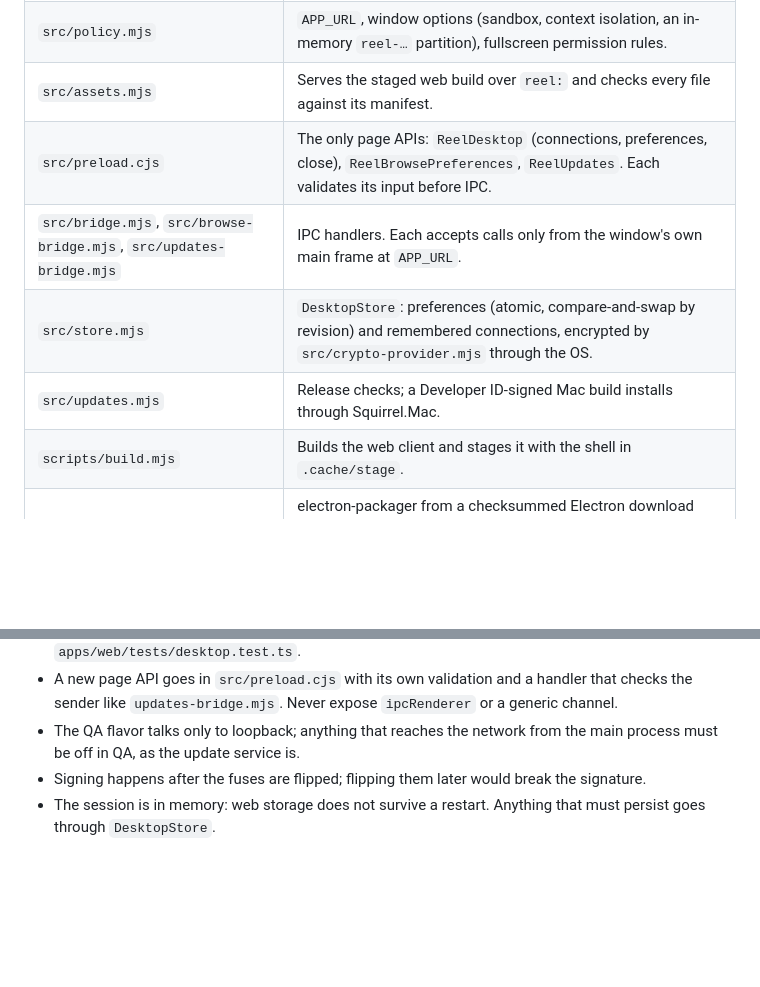
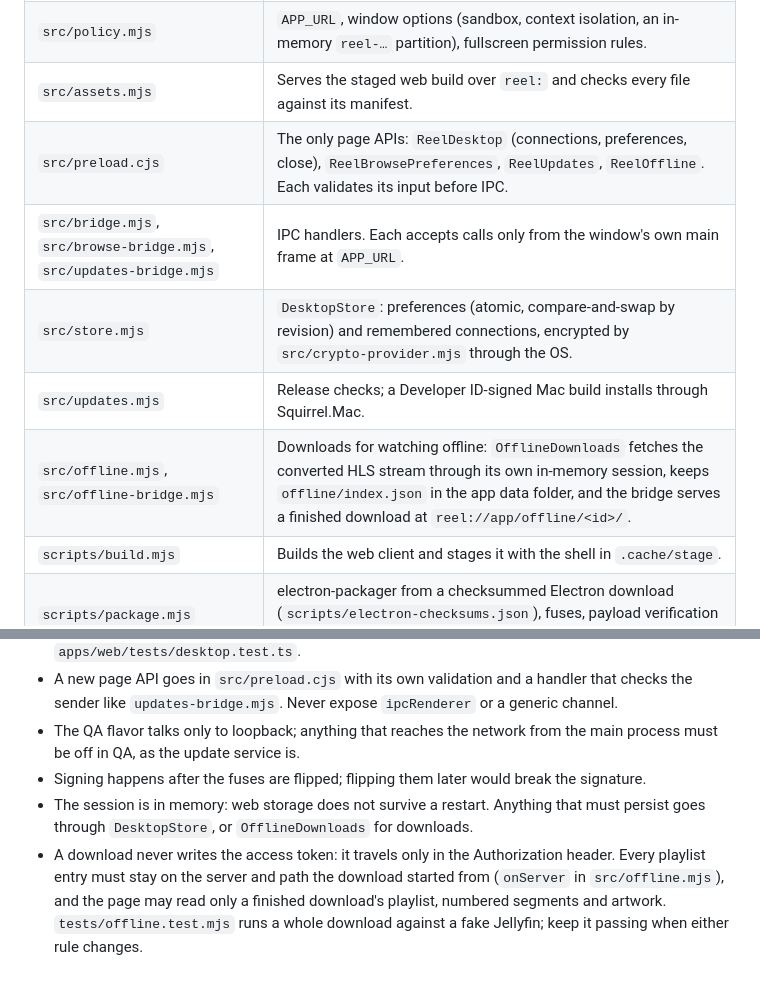
Before and after one commit to cj-vana/reel-client, a Markdown page: apps/desktop/AGENTS.md, 2 parts joined by grey strips. Drawn GitHub-style; blank space fills up the shorter version.

Commit message:
Docs: desktop downloads in the agent notes
The desktop notes now name src/offline.mjs and src/offline-bridge.mjs,
the ReelOffline page API, and the two rules a download depends on: the
token stays in the Authorization header, and every playlist entry stays
on the server and path the download started from. The web notes name
src/desktop-offline.ts and the fixture server's download routes.

```diff
--- a/apps/desktop/AGENTS.md
+++ b/apps/desktop/AGENTS.md
@@ -9,10 +9,11 @@ An Electron shell around the web client (`apps/web`, `platform: 'desktop'`). The
 | `src/main.mjs` | App start, the single window, its in-memory session, the `reel:` asset protocol, permissions, navigation lockdown, the close handshake. |
 | `src/policy.mjs` | `APP_URL`, window options (sandbox, context isolation, an in-memory `reel-…` partition), fullscreen permission rules. |
 | `src/assets.mjs` | Serves the staged web build over `reel:` and checks every file against its manifest. |
-| `src/preload.cjs` | The only page APIs: `ReelDesktop` (connections, preferences, close), `ReelBrowsePreferences`, `ReelUpdates`. Each validates its input before IPC. |
+| `src/preload.cjs` | The only page APIs: `ReelDesktop` (connections, preferences, close), `ReelBrowsePreferences`, `ReelUpdates`, `ReelOffline`. Each validates its input before IPC. |
 | `src/bridge.mjs`, `src/browse-bridge.mjs`, `src/updates-bridge.mjs` | IPC handlers. Each accepts calls only from the window's own main frame at `APP_URL`. |
 | `src/store.mjs` | `DesktopStore`: preferences (atomic, compare-and-swap by revision) and remembered connections, encrypted by `src/crypto-provider.mjs` through the OS. |
 | `src/updates.mjs` | Release checks; a Developer ID-signed Mac build installs through Squirrel.Mac. |
+| `src/offline.mjs`, `src/offline-bridge.mjs` | Downloads for watching offline: `OfflineDownloads` fetches the converted HLS stream through its own in-memory session, keeps `offline/index.json` in the app data folder, and the bridge serves a finished download at `reel://app/offline/<id>/`. |
 | `scripts/build.mjs` | Builds the web client and stages it with the shell in `.cache/stage`. |
 | `scripts/package.mjs` | electron-packager from a checksummed Electron download (`scripts/electron-checksums.json`), fuses, payload verification against the stage, and Mac signing when `REEL_MACOS_SIGN=1`. |
 | `scripts/check.mjs` | Syntax, exact dependency pins and lock agreement. |
@@ -29,4 +30,5 @@ From `apps/desktop`, after `npm ci --ignore-scripts`: `npm run check`, `npm test
 - A new page API goes in `src/preload.cjs` with its own validation and a handler that checks the sender like `updates-bridge.mjs`. Never expose `ipcRenderer` or a generic channel.
 - The QA flavor talks only to loopback; anything that reaches the network from the main process must be off in QA, as the update service is.
 - Signing happens after the fuses are flipped; flipping them later would break the signature.
-- The session is in memory: web storage does not survive a restart. Anything that must persist goes through `DesktopStore`.
+- The session is in memory: web storage does not survive a restart. Anything that must persist goes through `DesktopStore`, or `OfflineDownloads` for downloads.
+- A download never writes the access token: it travels only in the Authorization header. Every playlist entry must stay on the server and path the download started from (`onServer` in `src/offline.mjs`), and the page may read only a finished download's playlist, numbered segments and artwork. `tests/offline.test.mjs` runs a whole download against a fake Jellyfin; keep it passing when either rule changes.
```
Also changed, not shown: apps/web/AGENTS.md (+2 -2 lines).
